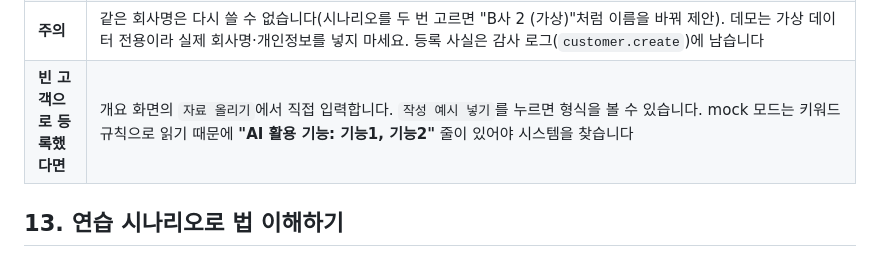
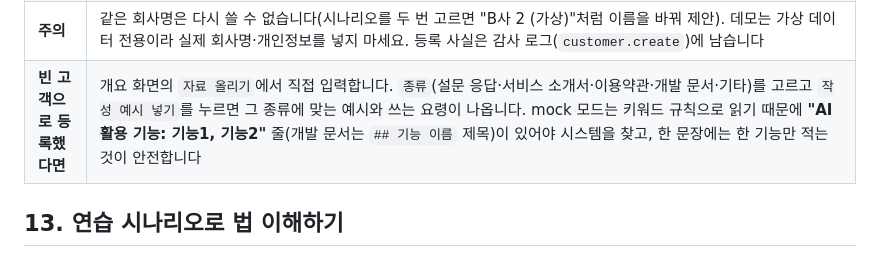
Before and after one commit to DCP-Dev-7/ai-act-compliance, a Markdown page: docs/USER_GUIDE.md, the part around the change. Rendered like a GitHub page.

```diff
--- a/docs/USER_GUIDE.md
+++ b/docs/USER_GUIDE.md
@@ -253,7 +253,7 @@
 | **항목 읽는 법** | 모든 항목 아래에 한 줄 설명이 있습니다. 헷갈리기 쉬운 것만 추리면: **외부 LLM 호출 허용** = 켜면 개인정보를 가린 뒤 외부 AI로 보낼 수 있고, 끄면 자료가 밖으로 나가지 않음(외부 반출 금지) · **월 AI 예산** = 외부 AI 비용 상한, 넘으면 mock으로 대체 · **구독** = 진단 후에도 증적 보관과 변경 감시를 계속 받는지 · **현재 이행 상태 8문항** = 문항마다 **예(하고 있음) / 아니오(안 하고 있음)** 중 하나를 고릅니다. 빈 고객은 아무것도 선택되어 있지 않고, 8문항을 모두 답해야 등록됩니다(안 고른 문항 옆에 "예 또는 아니오를 선택하세요"가 뜹니다). 연습 시나리오를 고르면 그 시나리오의 기본 답이 미리 선택되며 바꿀 수 있습니다. 위 4문항은 제31조(고지·표시), 아래 안쪽 상자 **"고영향 AI인 경우에만 해당 (제34조)"** 의 4문항은 고영향 AI에만 요구되는 것입니다 — 판정에서 고영향 후보가 나오지 않으면 여기를 "아니오"로 두어도 갭으로 잡히지 않습니다. 갭 리포트가 이 답과 법의 요구를 비교합니다. 문항마다 관련 조문(제31조 / 제34조) 태그가 붙어 있고 누르면 조문 요약이 열립니다 |
 | **고객 담당자 로그인(선택)** | 이메일과 비밀번호(8자 이상)를 정하면 그 고객사 전용 계정이 생깁니다. 로그아웃 후 그 계정으로 들어가면 고객 쪽 화면을 시연할 수 있습니다: 자기 회사만 보이고, 자료는 올릴 수 있지만 확정·승인 버튼은 비활성화됩니다. 비밀번호는 해시로만 저장되어 다시 볼 수 없습니다 |
 | **주의** | 같은 회사명은 다시 쓸 수 없습니다(시나리오를 두 번 고르면 "B사 2 (가상)"처럼 이름을 바꿔 제안). 데모는 가상 데이터 전용이라 실제 회사명·개인정보를 넣지 마세요. 등록 사실은 감사 로그(`customer.create`)에 남습니다 |
-| **빈 고객으로 등록했다면** | 개요 화면의 `자료 올리기`에서 직접 입력합니다. `작성 예시 넣기`를 누르면 형식을 볼 수 있습니다. mock 모드는 키워드 규칙으로 읽기 때문에 **"AI 활용 기능: 기능1, 기능2"** 줄이 있어야 시스템을 찾습니다 |
+| **빈 고객으로 등록했다면** | 개요 화면의 `자료 올리기`에서 직접 입력합니다. `종류`(설문 응답·서비스 소개서·이용약관·개발 문서·기타)를 고르고 `작성 예시 넣기`를 누르면 그 종류에 맞는 예시와 쓰는 요령이 나옵니다. mock 모드는 키워드 규칙으로 읽기 때문에 **"AI 활용 기능: 기능1, 기능2"** 줄(개발 문서는 `## 기능 이름` 제목)이 있어야 시스템을 찾고, 한 문장에는 한 기능만 적는 것이 안전합니다 |
 
 ## 13. 연습 시나리오로 법 이해하기
 
```
Also changed, not shown: web/content/USER_GUIDE.md (+1 -1 lines), shot_changes.png (added), 4 other files.
